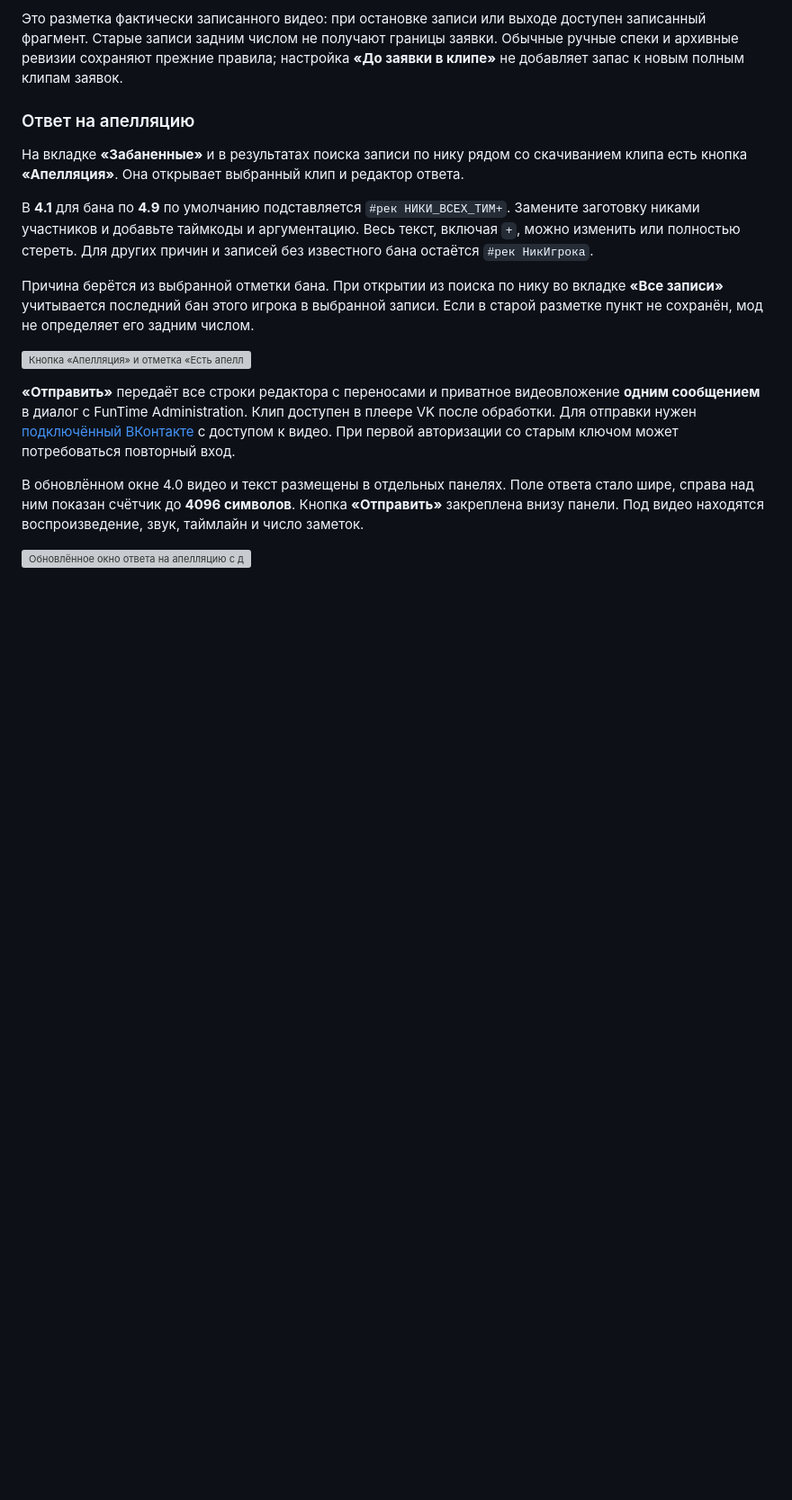
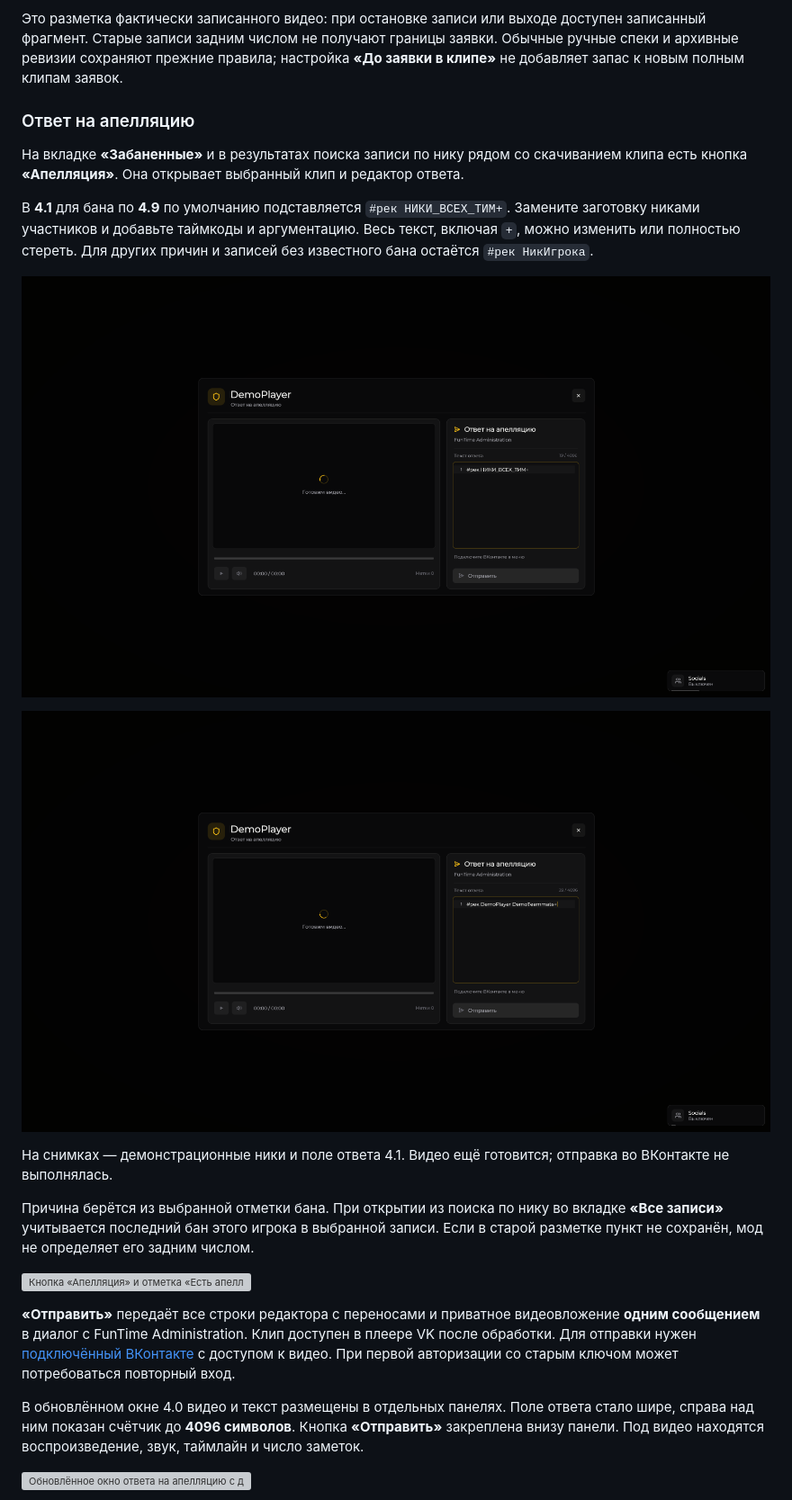
Before and after one commit to 1WTPT/duck-gitbook, a Markdown page: nastroika/records-screen.md, the part around the change. Shown at 90% size. GitHub-like rendering; pictures changed too: .gitbook/assets/appeal-49-edited-4.1.png (added), .gitbook/assets/appeal-49-template-4.1.png (added); blank space fills up the shorter version; grey boxes are pictures that could not be loaded.

Commit message:
GITBOOK-26: 4.1: контрольные скриншоты апелляции по 4.9

```diff
--- a/nastroika/records-screen.md
+++ b/nastroika/records-screen.md
@@ -48,6 +48,12 @@
 
 В **4.1** для бана по **4.9** по умолчанию подставляется `#рек НИКИ_ВСЕХ_ТИМ+`. Замените заготовку никами участников и добавьте таймкоды и аргументацию. Весь текст, включая `+`, можно изменить или полностью стереть. Для других причин и записей без известного бана остаётся `#рек НикИгрока`.
 
+![Шаблон ответа на апелляцию по 4.9 в Duck Util 4.1](../.gitbook/assets/appeal-49-template-4.1.png)
+
+![Пример заполнения ответа никами участников](../.gitbook/assets/appeal-49-edited-4.1.png)
+
+На снимках — демонстрационные ники и поле ответа 4.1. Видео ещё готовится; отправка во ВКонтакте не выполнялась.
+
 Причина берётся из выбранной отметки бана. При открытии из поиска по нику во вкладке **«Все записи»** учитывается последний бан этого игрока в выбранной записи. Если в старой разметке пункт не сохранён, мод не определяет его задним числом.
 
 ![Кнопка «Апелляция» и отметка «Есть апелляция» рядом с клипом](../.gitbook/assets/records-appeal-3.5.webp)
```
